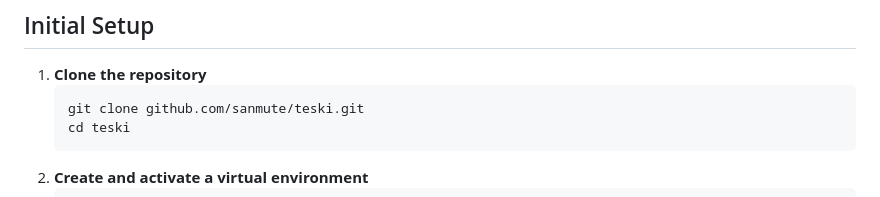
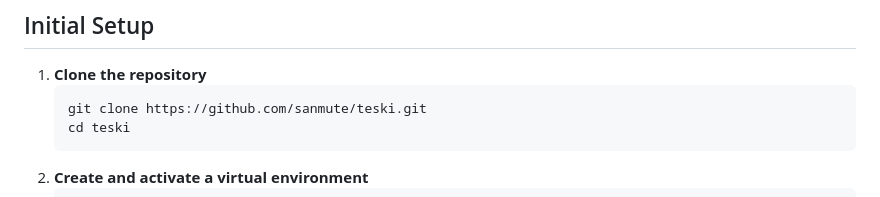
Before and after one commit to sanmute/teski, a Markdown page: README.md, the part around the change. GitHub-like rendering.

Commit message:
Update clone URL to use HTTPS

````diff
--- a/README.md
+++ b/README.md
@@ -30,7 +30,7 @@ Makefile        Common setup/build/dev commands
 ## Initial Setup
 1. **Clone the repository**
    ```bash
-   git clone github.com/sanmute/teski.git
+   git clone https://github.com/sanmute/teski.git
    cd teski
    ```
 2. **Create and activate a virtual environment**
````
